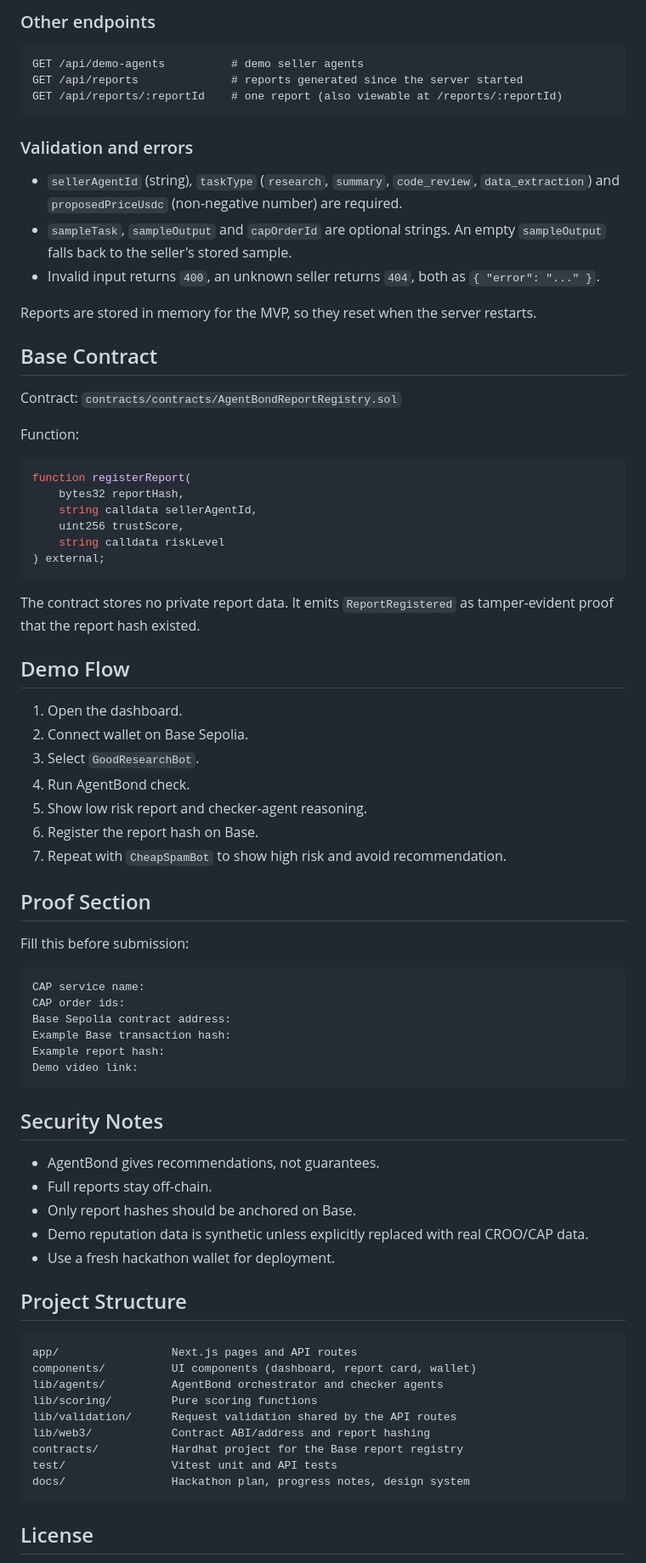
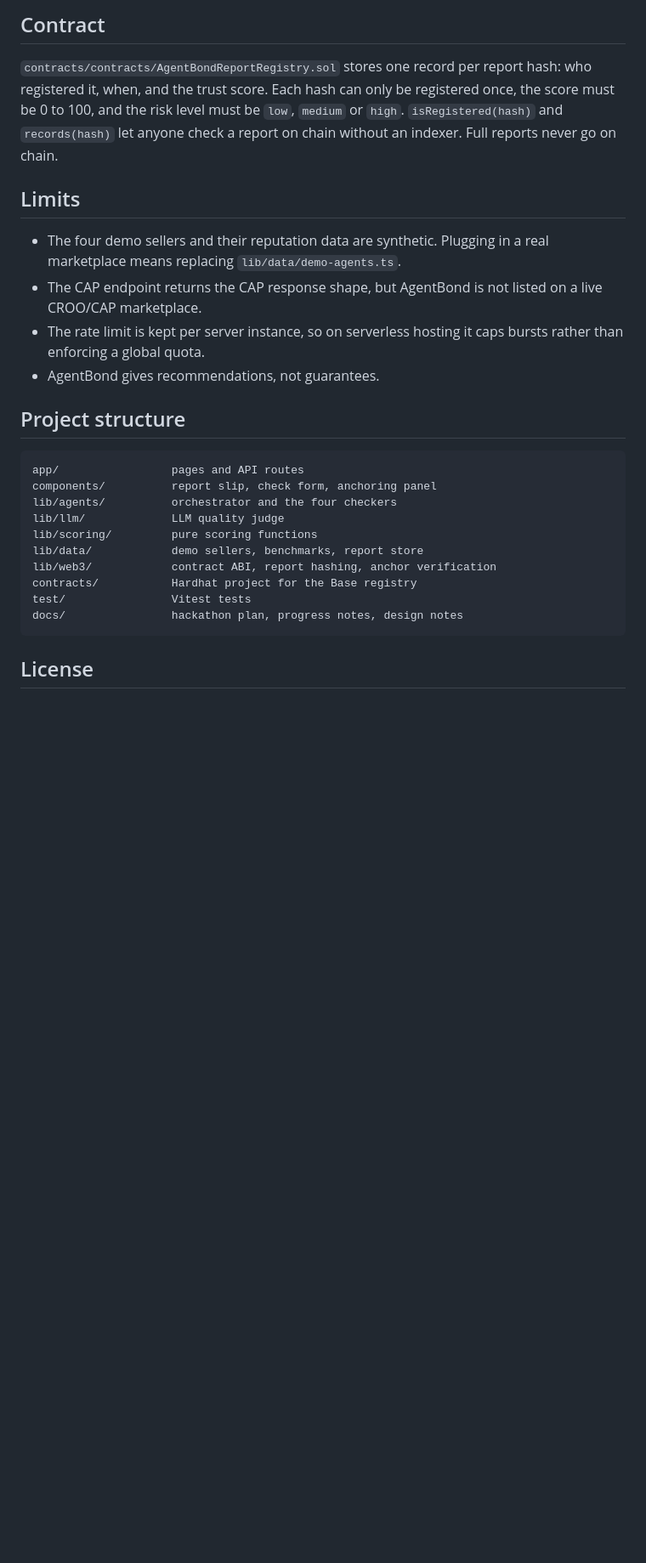
Before and after one commit to rhmatzeka/AgentBond, a Markdown page: README.md, the part around one of its changes. Shown at 85% size. GitHub-like rendering; blank space fills up the shorter version.

````diff
--- a/README.md
+++ b/README.md
@@ -102,80 +96,28 @@ This endpoint takes the same input and returns a compact JSON response suitable
 
-### Other endpoints
+## Contract
+
+`contracts/contracts/AgentBondReportRegistry.sol` stores one record per report hash: who registered it, when, and the trust score. Each hash can only be registered once, the score must be 0 to 100, and the risk level must be `low`, `medium` or `high`. `isRegistered(hash)` and `records(hash)` let anyone check a report on chain without an indexer. Full reports never go on chain.
+
+## Limits
+
+- The four demo sellers and their reputation data are synthetic. Plugging in a real marketplace means replacing `lib/data/demo-agents.ts`.
+- The CAP endpoint returns the CAP response shape, but AgentBond is not listed on a live CROO/CAP marketplace.
+- The rate limit is kept per server instance, so on serverless hosting it caps bursts rather than enforcing a global quota.
+- AgentBond gives recommendations, not guarantees.
+
+## Project structure
 
 ```text
-GET /api/demo-agents          # demo seller agents
-GET /api/reports              # reports generated since the server started
-GET /api/reports/:reportId    # one report (also viewable at /reports/:reportId)
-```
-
-### Validation and errors
-
-- `sellerAgentId` (string), `taskType` (`research`, `summary`, `code_review`, `data_extraction`) and `proposedPriceUsdc` (non-negative number) are required.
-- `sampleTask`, `sampleOutput` and `capOrderId` are optional strings. An empty `sampleOutput` falls back to the seller's stored sample.
-- Invalid input returns `400`, an unknown seller returns `404`, both as `{ "error": "..." }`.
-
-Reports are stored in memory for the MVP, so they reset when the server restarts.
-
-## Base Contract
-
-Contract: `contracts/contracts/AgentBondReportRegistry.sol`
-
-Function:
-
-```solidity
-function registerReport(
-    bytes32 reportHash,
-    string calldata sellerAgentId,
-    uint256 trustScore,
-    string calldata riskLevel
-) external;
-```
-
-The contract stores no private report data. It emits `ReportRegistered` as tamper-evident proof that the report hash existed.
-
-## Demo Flow
-
-1. Open the dashboard.
-2. Connect wallet on Base Sepolia.
-3. Select `GoodResearchBot`.
-4. Run AgentBond check.
-5. Show low risk report and checker-agent reasoning.
-6. Register the report hash on Base.
-7. Repeat with `CheapSpamBot` to show high risk and avoid recommendation.
-
-## Proof Section
-
-Fill this before submission:
-
-```text
-CAP service name:
-CAP order ids:
-Base Sepolia contract address:
-Example Base transaction hash:
-Example report hash:
-Demo video link:
-```
-
-## Security Notes
-
-- AgentBond gives recommendations, not guarantees.
-- Full reports stay off-chain.
-- Only report hashes should be anchored on Base.
-- Demo reputation data is synthetic unless explicitly replaced with real CROO/CAP data.
-- Use a fresh hackathon wallet for deployment.
-
-## Project Structure
-
-```text
-app/                 Next.js pages and API routes
-components/          UI components (dashboard, report card, wallet)
-lib/agents/          AgentBond orchestrator and checker agents
-lib/scoring/         Pure scoring functions
-lib/validation/      Request validation shared by the API routes
-lib/web3/            Contract ABI/address and report hashing
-contracts/           Hardhat project for the Base report registry
-test/                Vitest unit and API tests
-docs/                Hackathon plan, progress notes, design system
+app/                 pages and API routes
+components/          report slip, check form, anchoring panel
+lib/agents/          orchestrator and the four checkers
+lib/llm/             LLM quality judge
+lib/scoring/         pure scoring functions
+lib/data/            demo sellers, benchmarks, report store
+lib/web3/            contract ABI, report hashing, anchor verification
+contracts/           Hardhat project for the Base registry
+test/                Vitest tests
+docs/                hackathon plan, progress notes, design notes
 ```
 
 ## License
````
Also changed, not shown: other parts of README.md (+45 -51 lines), docs/images/preview.png, 3 other files.
